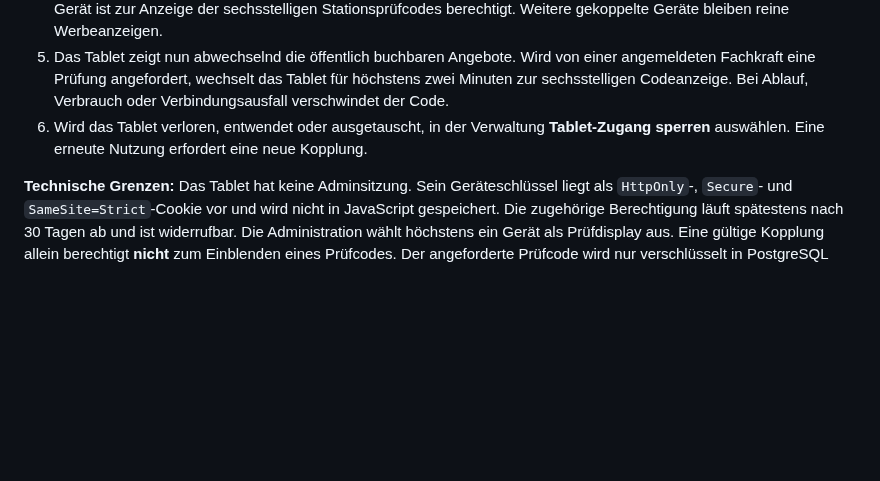
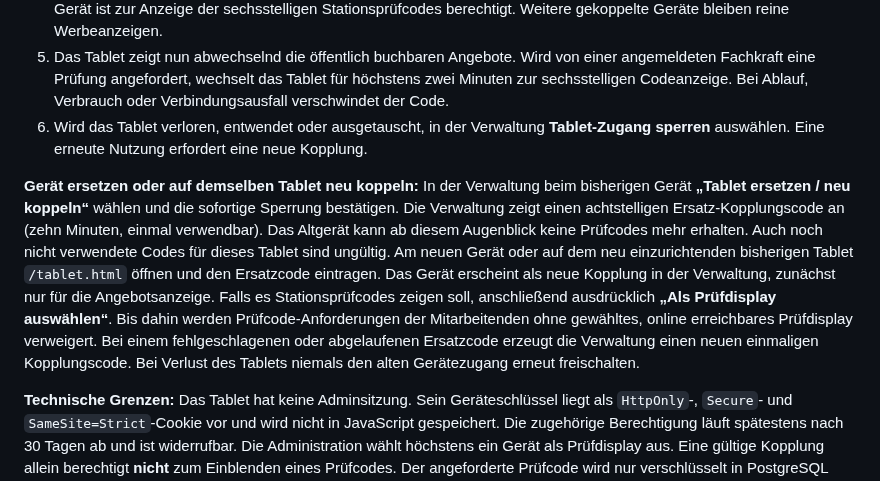
Before and after one commit to MarcoFruedrich/klettern-brilon-neu, a Markdown page: docs/STATIONS-PRUEFPROTOKOLL-HANDBUCH.md, the part around the change. Rendered like a GitHub page; blank space fills up the shorter version.

Commit message:
docs: add admin-only tablet replacement and re-pairing field guide

```diff
--- a/docs/STATIONS-PRUEFPROTOKOLL-HANDBUCH.md
+++ b/docs/STATIONS-PRUEFPROTOKOLL-HANDBUCH.md
@@ -21,6 +21,8 @@
 4. In der Verwaltung neben dem gekoppelten Tablet **„Als Prüfdisplay auswählen“** anklicken und bestätigen. Nur dieses Gerät ist zur Anzeige der sechsstelligen Stationsprüfcodes berechtigt. Weitere gekoppelte Geräte bleiben reine Werbeanzeigen.
 5. Das Tablet zeigt nun abwechselnd die öffentlich buchbaren Angebote. Wird von einer angemeldeten Fachkraft eine Prüfung angefordert, wechselt das Tablet für höchstens zwei Minuten zur sechsstelligen Codeanzeige. Bei Ablauf, Verbrauch oder Verbindungsausfall verschwindet der Code.
 6. Wird das Tablet verloren, entwendet oder ausgetauscht, in der Verwaltung **Tablet-Zugang sperren** auswählen. Eine erneute Nutzung erfordert eine neue Kopplung.
+
+**Gerät ersetzen oder auf demselben Tablet neu koppeln:** In der Verwaltung beim bisherigen Gerät **„Tablet ersetzen / neu koppeln“** wählen und die sofortige Sperrung bestätigen. Die Verwaltung zeigt einen achtstelligen Ersatz-Kopplungscode an (zehn Minuten, einmal verwendbar). Das Altgerät kann ab diesem Augenblick keine Prüfcodes mehr erhalten. Auch noch nicht verwendete Codes für dieses Tablet sind ungültig. Am neuen Gerät oder auf dem neu einzurichtenden bisherigen Tablet `/tablet.html` öffnen und den Ersatzcode eintragen. Das Gerät erscheint als neue Kopplung in der Verwaltung, zunächst nur für die Angebotsanzeige. Falls es Stationsprüfcodes zeigen soll, anschließend ausdrücklich **„Als Prüfdisplay auswählen“**. Bis dahin werden Prüfcode-Anforderungen der Mitarbeitenden ohne gewähltes, online erreichbares Prüfdisplay verweigert. Bei einem fehlgeschlagenen oder abgelaufenen Ersatzcode erzeugt die Verwaltung einen neuen einmaligen Kopplungscode. Bei Verlust des Tablets niemals den alten Gerätezugang erneut freischalten.
 
 **Technische Grenzen:** Das Tablet hat keine Adminsitzung. Sein Geräteschlüssel liegt als `HttpOnly`-, `Secure`- und `SameSite=Strict`-Cookie vor und wird nicht in JavaScript gespeichert. Die zugehörige Berechtigung läuft spätestens nach 30 Tagen ab und ist widerrufbar. Die Administration wählt höchstens ein Gerät als Prüfdisplay aus. Eine gültige Kopplung allein berechtigt **nicht** zum Einblenden eines Prüfcodes. Der angeforderte Prüfcode wird nur verschlüsselt in PostgreSQL vorgehalten und mit einem serverseitigen Geheimnis entschlüsselt. Die Fachkraft kann ihn nicht auf ihrem eigenen Telefon abrufen. Ein ungültiger oder mehrfach verwendeter Code wird abgewiesen.
 
```
